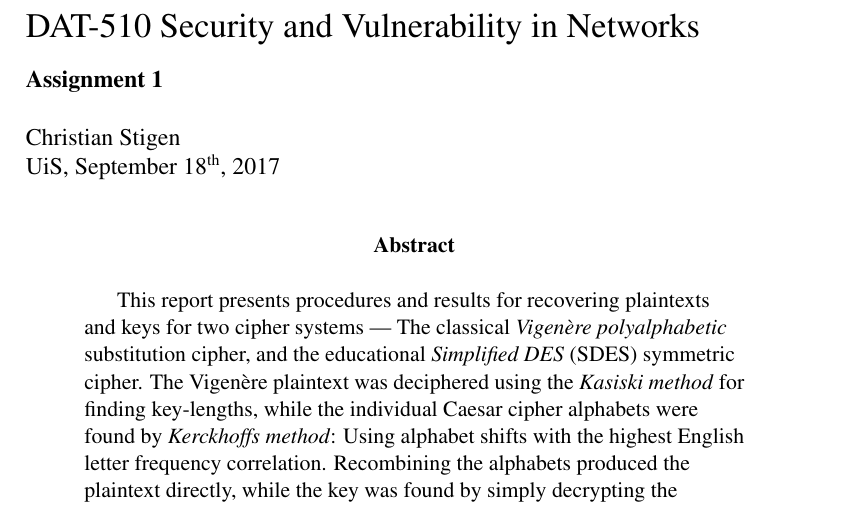
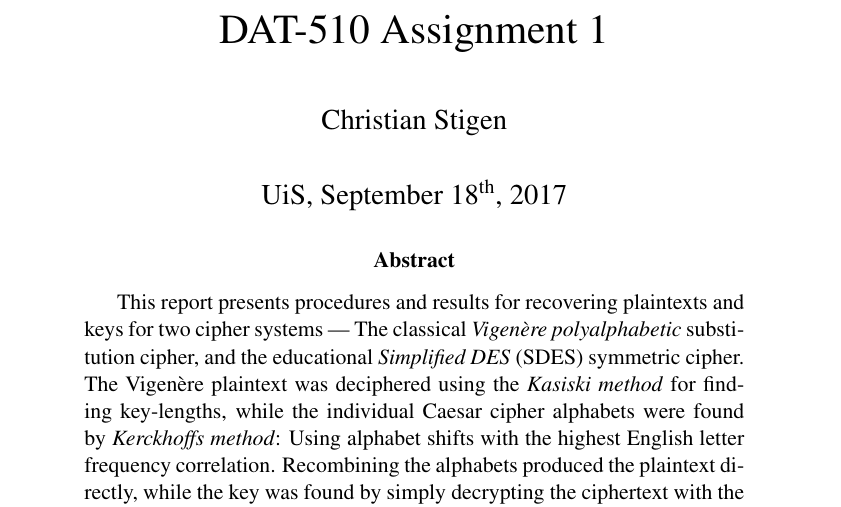
Before and after one commit to cslarsen/skole-dat500, a LaTeX problem sheet (report/dat510-assignment-1.tex, which reads report/preamble.tex): part of page 1 of 8 before the commit and part of page 1 of 7 after it, cut at the place of the change. Compiled offline with pdfLaTeX.

Commit message:
Removes oving.sty

```diff
--- a/report/dat510-assignment-1.tex
+++ b/report/dat510-assignment-1.tex
@@ -1,8 +1,7 @@
 \documentclass[a4paper,english,12pt]{article}
 \input{preamble}
 
-\title{DAT-510 Security and Vulnerability in Networks}
-\subtitle{Assignment 1}
+\title{DAT-510 Assignment 1}
 \author{Christian Stigen}
 \date{UiS, September \nth{18}, 2017}
 
--- a/report/preamble.tex
+++ b/report/preamble.tex
@@ -28,7 +28,7 @@
 % \mathscr
 \usepackage{mathrsfs}
 
-\usepackage{oving}
+%\usepackage{oving}
 
 \DeclareUnicodeCharacter{00A0}{ }
 \newcommand{\strek}{\textthreequartersemdash}
```
